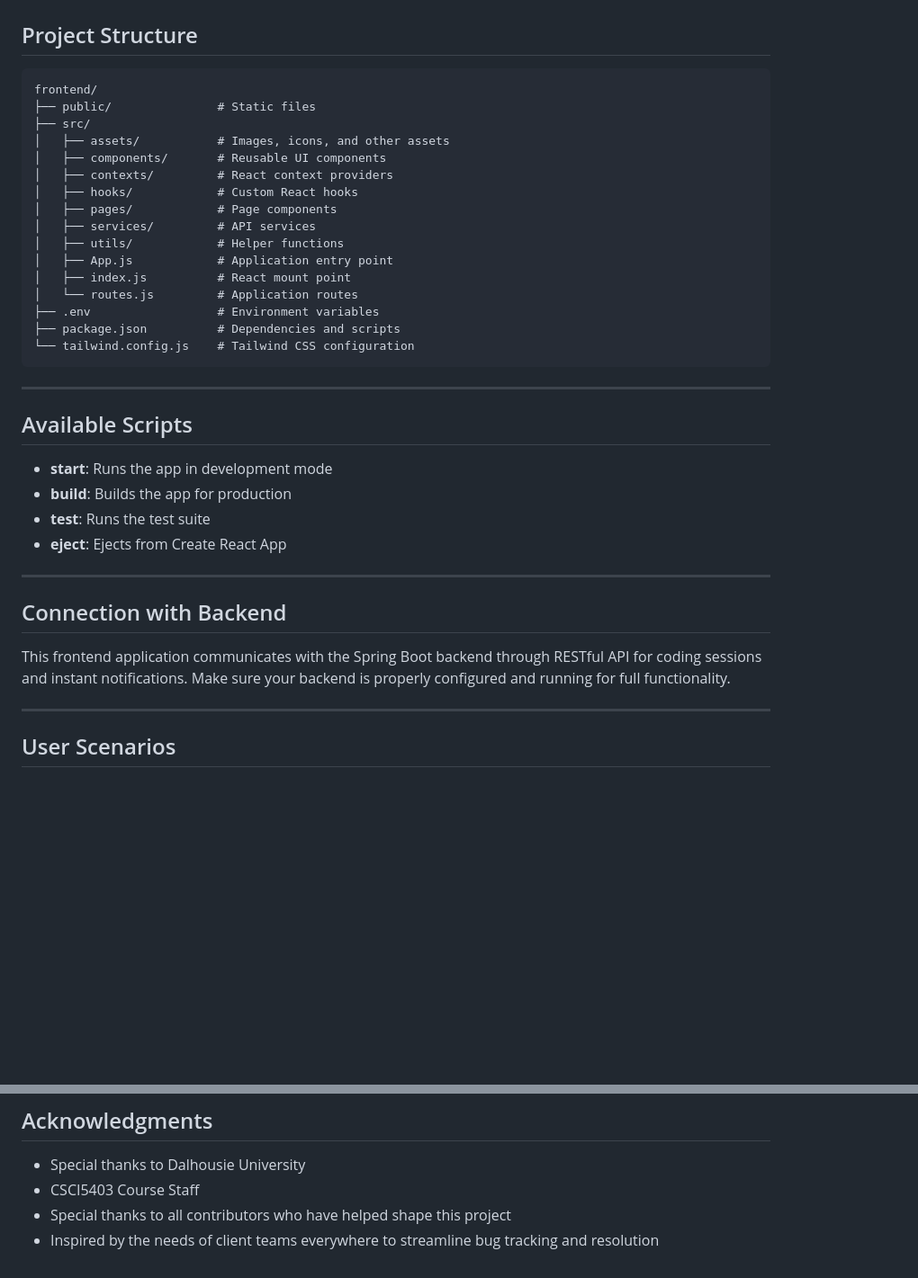
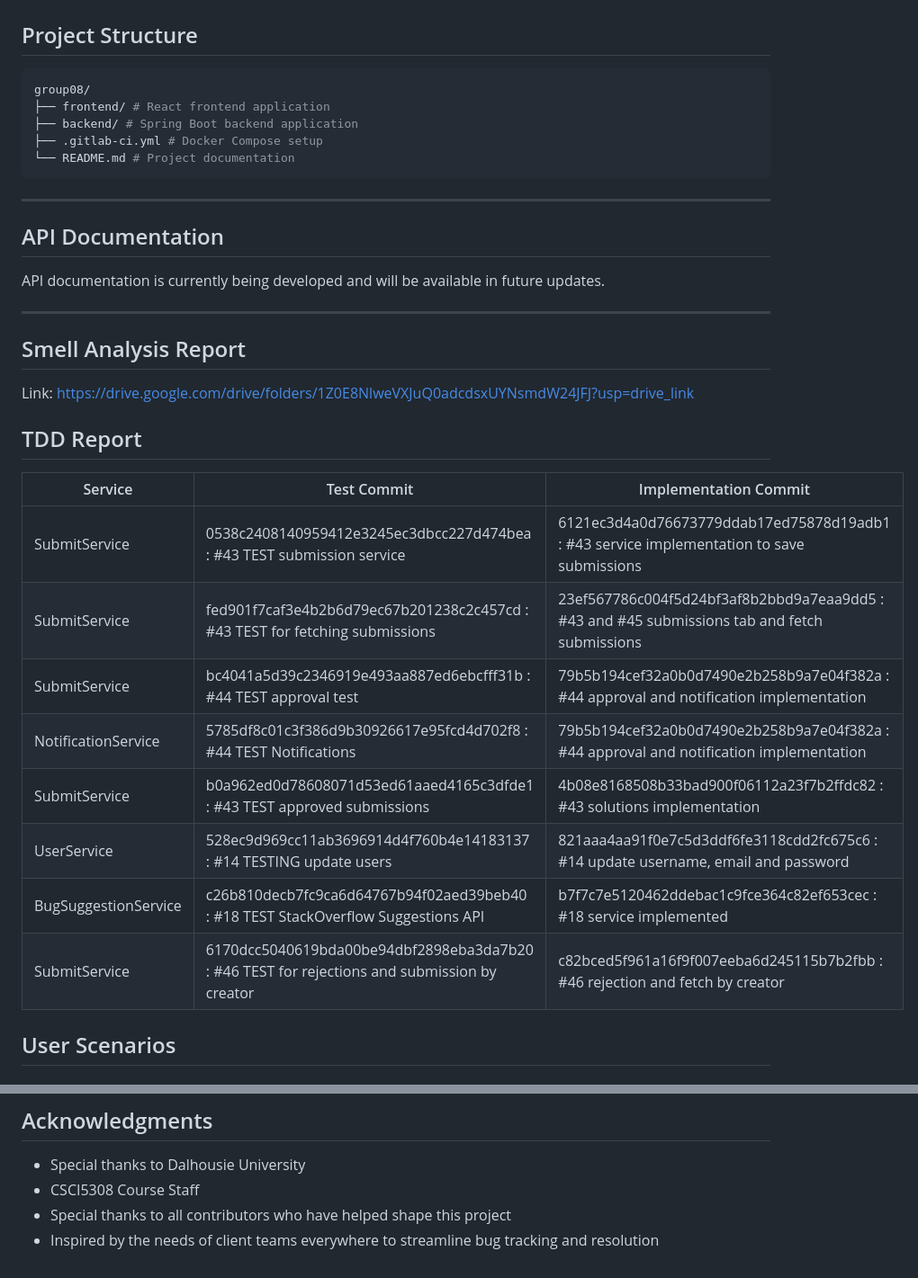
Before and after one commit to Ritvik333/BugBridge, a Markdown page: README.md, 2 parts joined by grey strips. Shown at 90% size. Drawn GitHub-style; blank space fills up the shorter version.

````diff
--- a/README.md
+++ b/README.md
@@ -129,41 +146,38 @@ This frontend is part of a full-stack application that can be run with Docker.
 
 ## Project Structure
 
-```
-frontend/
-├── public/               # Static files
-├── src/
-│   ├── assets/           # Images, icons, and other assets
-│   ├── components/       # Reusable UI components
-│   ├── contexts/         # React context providers
-│   ├── hooks/            # Custom React hooks
-│   ├── pages/            # Page components
-│   ├── services/         # API services
-│   ├── utils/            # Helper functions
-│   ├── App.js            # Application entry point
-│   ├── index.js          # React mount point
-│   └── routes.js         # Application routes
-├── .env                  # Environment variables
-├── package.json          # Dependencies and scripts
-└── tailwind.config.js    # Tailwind CSS configuration
+```bash
+group08/
+├── frontend/ # React frontend application
+├── backend/ # Spring Boot backend application
+├── .gitlab-ci.yml # Docker Compose setup
+└── README.md # Project documentation
 ```
 
 ---
 
-## Available Scripts
+## API Documentation
 
-- **start**: Runs the app in development mode
-- **build**: Builds the app for production
-- **test**: Runs the test suite
-- **eject**: Ejects from Create React App
+API documentation is currently being developed and will be available in future updates.
 
 ---
 
-## Connection with Backend
+## Smell Analysis Report
 
-This frontend application communicates with the Spring Boot backend through RESTful API for coding sessions and instant notifications. Make sure your backend is properly configured and running for full functionality.
+Link: https://drive.google.com/drive/folders/1Z0E8NlweVXJuQ0adcdsxUYNsmdW24JFJ?usp=drive_link
 
----
+## TDD Report
+
+| Service | Test Commit | Implementation Commit
+|--------|-------------|----------------------
+| SubmitService | 0538c2408140959412e3245ec3dbcc227d474bea : #43 TEST submission service | 6121ec3d4a0d76673779ddab17ed75878d19adb1 : #43 service implementation to save submissions |
+| SubmitService | fed901f7caf3e4b2b6d79ec67b201238c2c457cd : #43 TEST for fetching submissions | 23ef567786c004f5d24bf3af8b2bbd9a7eaa9dd5 : #43 and #45 submissions tab and fetch submissions |
+| SubmitService | bc4041a5d39c2346919e493aa887ed6ebcfff31b : #44 TEST approval test | 79b5b194cef32a0b0d7490e2b258b9a7e04f382a : #44 approval and notification implementation |
+| NotificationService | 5785df8c01c3f386d9b30926617e95fcd4d702f8 : #44 TEST Notifications | 79b5b194cef32a0b0d7490e2b258b9a7e04f382a : #44 approval and notification implementation |
+| SubmitService | b0a962ed0d78608071d53ed61aaed4165c3dfde1 : #43 TEST approved submissions | 4b08e8168508b33bad900f06112a23f7b2ffdc82 : #43 solutions implementation |
+| UserService | 528ec9d969cc11ab3696914d4f760b4e14183137 : #14 TESTING update users | 821aaa4aa91f0e7c5d3ddf6fe3118cdd2fc675c6 : #14 update username, email and password |
+| BugSuggestionService | c26b810decb7fc9ca6d64767b94f02aed39beb40 : #18 TEST StackOverflow Suggestions API | b7f7c7e5120462ddebac1c9fce364c82ef653cec : #18 service implemented |
+| SubmitService | 6170dcc5040619bda00be94dbf2898eba3da7b20 : #46 TEST for rejections and submission by creator | c82bced5f961a16f9f007eeba6d245115b7b2fbb : #46 rejection and fetch by creator |
 
 ## User Scenarios
 
@@ -215,6 +229,6 @@ This project is licensed under the MIT License. See the [LICENSE](LICENSE) file
 ## Acknowledgments
 
 - Special thanks to Dalhousie University
-- CSCI5403 Course Staff
+- CSCI5308 Course Staff
 - Special thanks to all contributors who have helped shape this project
 - Inspired by the needs of client teams everywhere to streamline bug tracking and resolution
````
Also changed, not shown: other parts of README.md (+56 -39 lines).
